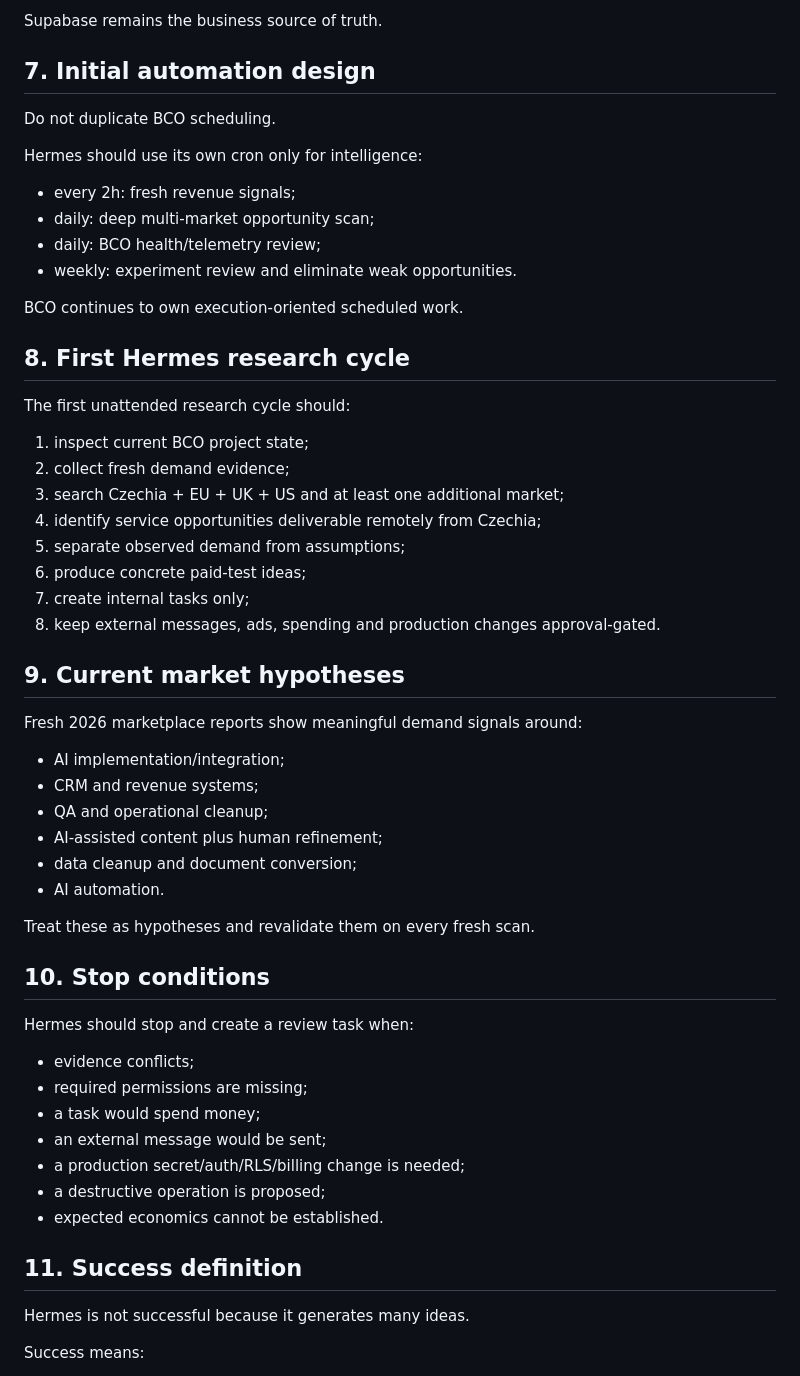
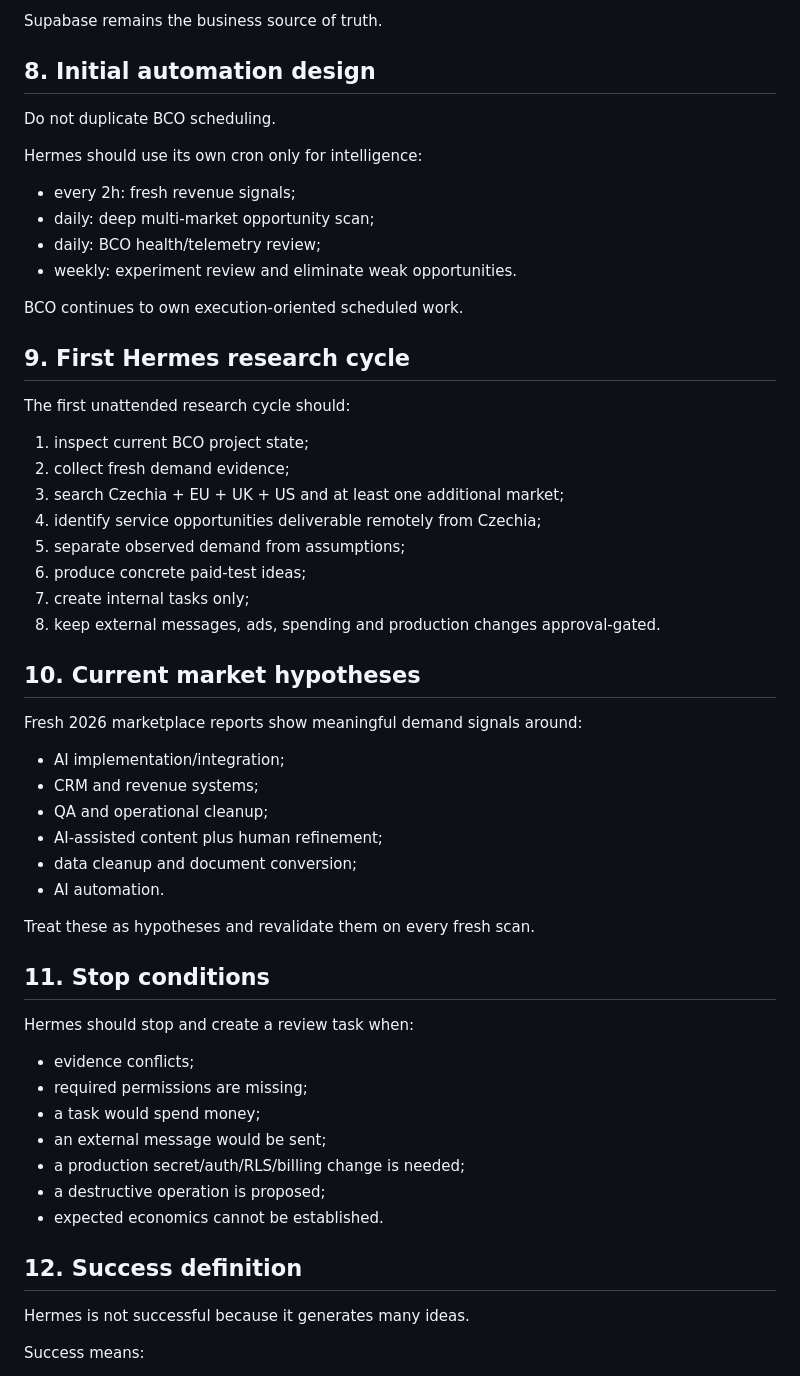
Before and after one commit to lickovci-cpu/Business-Control-ONE-17-MAX-, a Markdown page: docs/HERMES_SETUP_RUNBOOK.md, the part around one of its changes. GitHub-like rendering.

```diff
--- a/docs/HERMES_SETUP_RUNBOOK.md
+++ b/docs/HERMES_SETUP_RUNBOOK.md
@@ -87,7 +110,7 @@ BCO owns:
 
 Supabase remains the business source of truth.
 
-## 7. Initial automation design
+## 8. Initial automation design
 
 Do not duplicate BCO scheduling.
 
@@ -99,7 +122,7 @@ Hermes should use its own cron only for intelligence:
 
 BCO continues to own execution-oriented scheduled work.
 
-## 8. First Hermes research cycle
+## 9. First Hermes research cycle
 
 The first unattended research cycle should:
 1. inspect current BCO project state;
@@ -111,7 +134,7 @@ The first unattended research cycle should:
 7. create internal tasks only;
 8. keep external messages, ads, spending and production changes approval-gated.
 
-## 9. Current market hypotheses
+## 10. Current market hypotheses
 
 Fresh 2026 marketplace reports show meaningful demand signals around:
 - AI implementation/integration;
@@ -123,7 +146,7 @@ Fresh 2026 marketplace reports show meaningful demand signals around:
 
 Treat these as hypotheses and revalidate them on every fresh scan.
 
-## 10. Stop conditions
+## 11. Stop conditions
 
 Hermes should stop and create a review task when:
 - evidence conflicts;
@@ -134,7 +157,7 @@ Hermes should stop and create a review task when:
 - a destructive operation is proposed;
 - expected economics cannot be established.
 
-## 11. Success definition
+## 12. Success definition
 
 Hermes is not successful because it generates many ideas.
 
```
Also changed, not shown: other parts of docs/HERMES_SETUP_RUNBOOK.md (+30 -7 lines).
